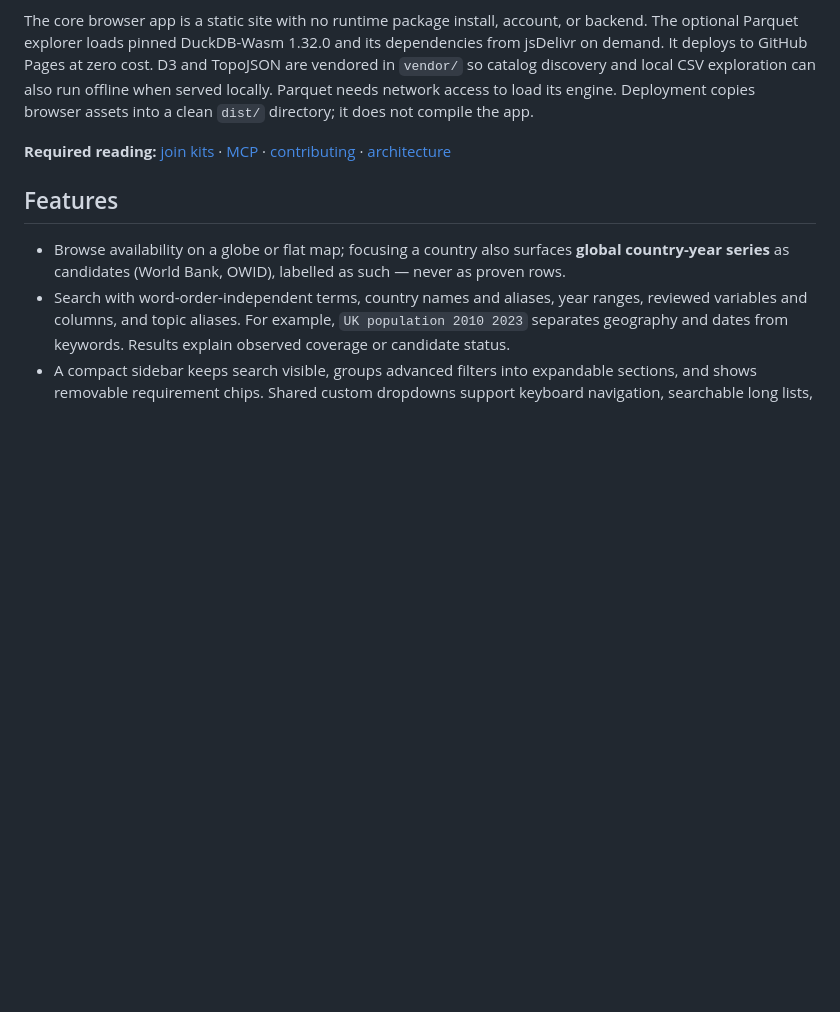
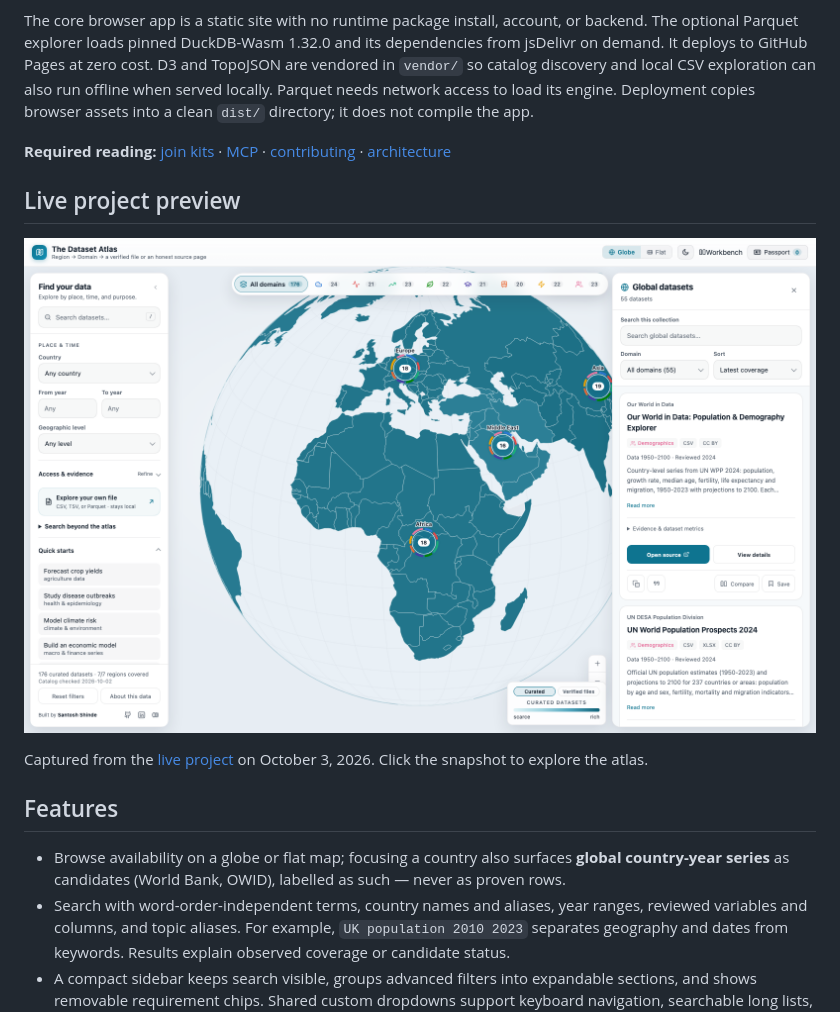
Before and after one commit to santoshshinde2012/dataset-atlas, a Markdown page: README.md, the part around the change. GitHub-like rendering; pictures changed too: docs/images/live-atlas.png (added); blank space fills up the shorter version.

Commit message:
Added documents

```diff
--- a/README.md
+++ b/README.md
@@ -9,6 +9,12 @@ The Dataset Atlas helps people find datasets by geography and subject — and te
 The core browser app is a static site with no runtime package install, account, or backend. The optional Parquet explorer loads pinned DuckDB-Wasm 1.32.0 and its dependencies from jsDelivr on demand. It deploys to GitHub Pages at zero cost. D3 and TopoJSON are vendored in `vendor/` so catalog discovery and local CSV exploration can also run offline when served locally. Parquet needs network access to load its engine. Deployment copies browser assets into a clean `dist/` directory; it does not compile the app.
 
 **Required reading:** [join kits](docs/join-kits.md) · [MCP](docs/mcp.md) · [contributing](CONTRIBUTING.md) · [architecture](docs/architecture-and-conventions.md)
+
+## Live project preview
+
+[![The live Dataset Atlas showing geographic discovery, research filters, and Global datasets](docs/images/live-atlas.png)](https://santoshshinde2012.github.io/dataset-atlas/#r=global)
+
+Captured from the [live project](https://santoshshinde2012.github.io/dataset-atlas/) on October 3, 2026. Click the snapshot to explore the atlas.
 
 ## Features
 
```
